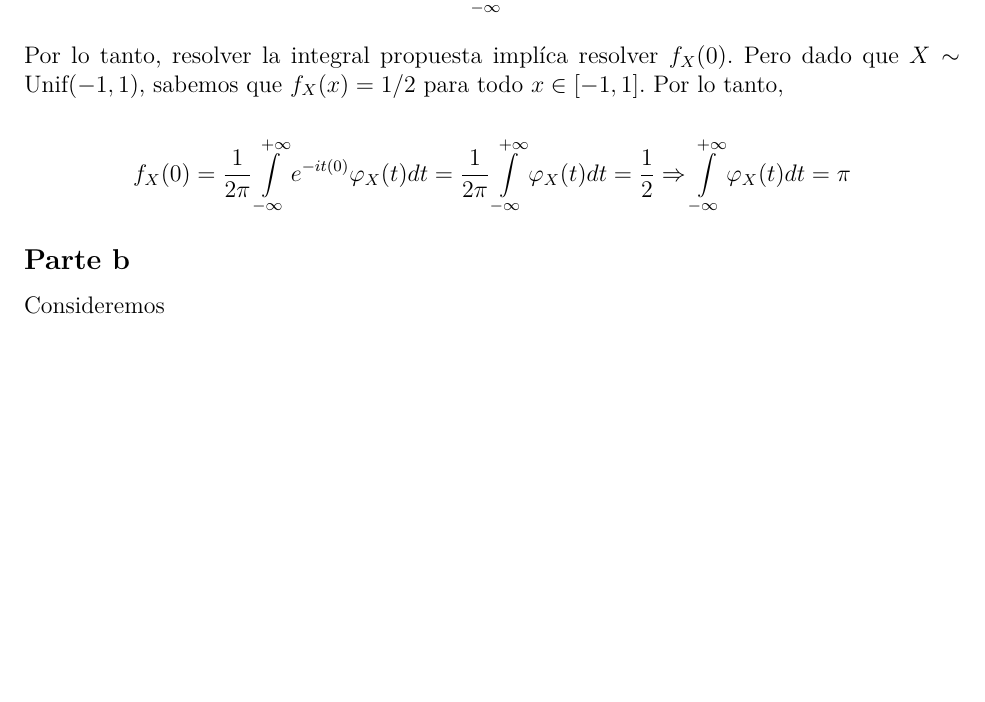
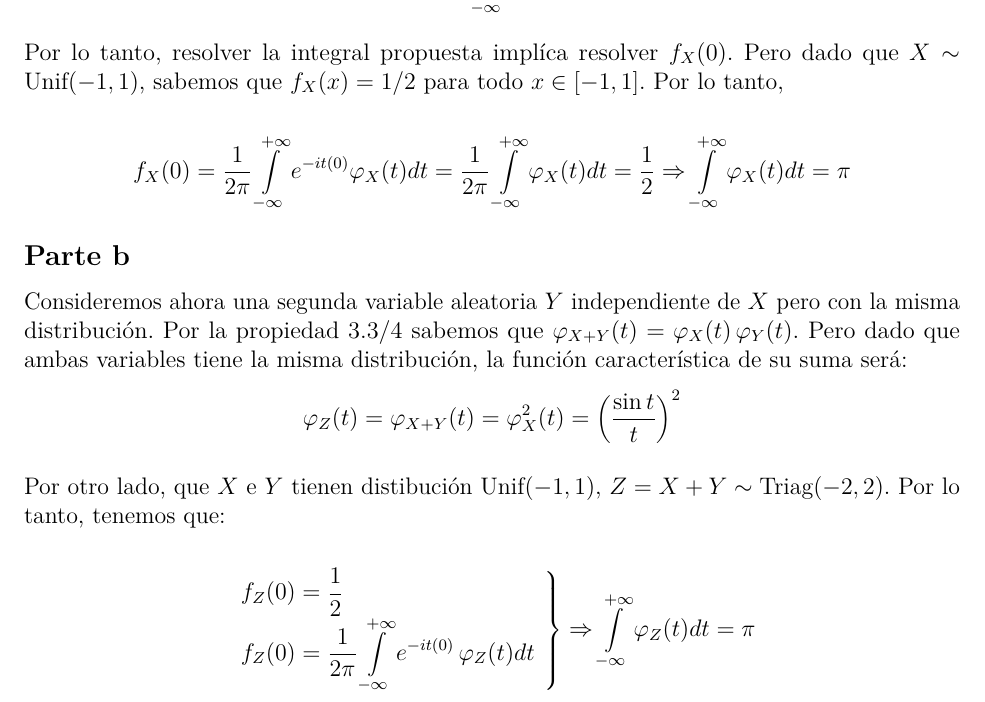
Before and after one commit to daczarne/prob2, an R Markdown document (Practico5/practico5_sol.Rmd): part of the page before the commit and part of page 1 of 2 after it, cut so that both start at the same text, the shorter picture padded with empty space. Rendered offline with R 4.5, knitr and Pandoc, then LaTeX, with nearby package versions.

Commit message:
ej 1 parte b

```diff
--- a/Practico5/practico5_sol.Rmd
+++ b/Practico5/practico5_sol.Rmd
@@ -37,7 +37,15 @@ $$f_X(0) = \frac{1}{2 \pi} \int\limits_{-\infty}^{+\infty} e^{-it(0)} \varphi_X
 
 ## Parte b
 
-Consideremos
+Consideremos ahora una segunda variable aleatoria $Y$ independiente de $X$ pero con la misma distribución. Por la propiedad 3.3/4 sabemos que $\varphi_{X + Y}(t) = \varphi_X(t) \, \varphi_Y(t)$. Pero dado que ambas variables tiene la misma distribución, la función característica de su suma será:
+$$\varphi_Z(t) = \varphi_{X + Y}(t) = \varphi^2_X(t) = \left( \frac{\sin t}{t} \right)^2$$
+
+Por otro lado, que $X$ e $Y$ tienen distibución $\text{Unif}(-1, 1)$, $Z = X + Y \sim \text{Triag}(-2, 2)$. Por lo tanto, tenemos que:
+
+$$\left. \begin{array}{lcc}
+f_Z(0) = \frac{1}{2} \\
+f_Z(0) = \frac{1}{2 \pi} \int\limits_{-\infty}^{+\infty} e^{-it(0)} \, \varphi_Z(t) dt
+\end{array} \right\} \Rightarrow \int\limits_{-\infty}^{+\infty} \varphi_Z(t) dt = \pi$$
 
 
 # Ejercicio 2
```
